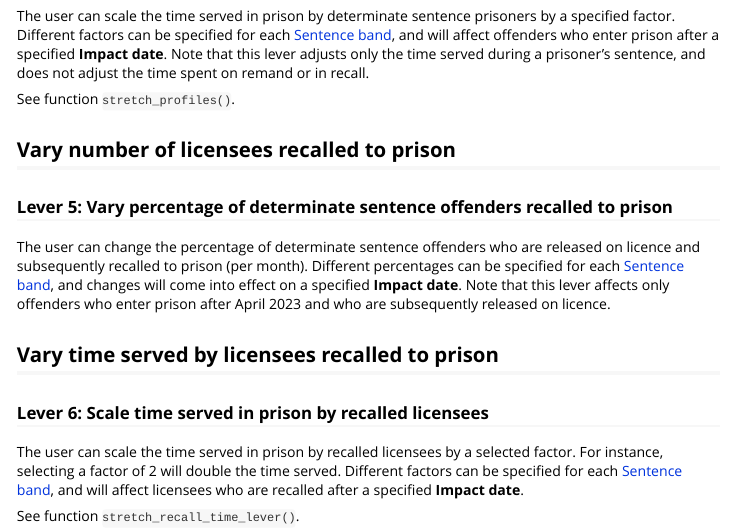
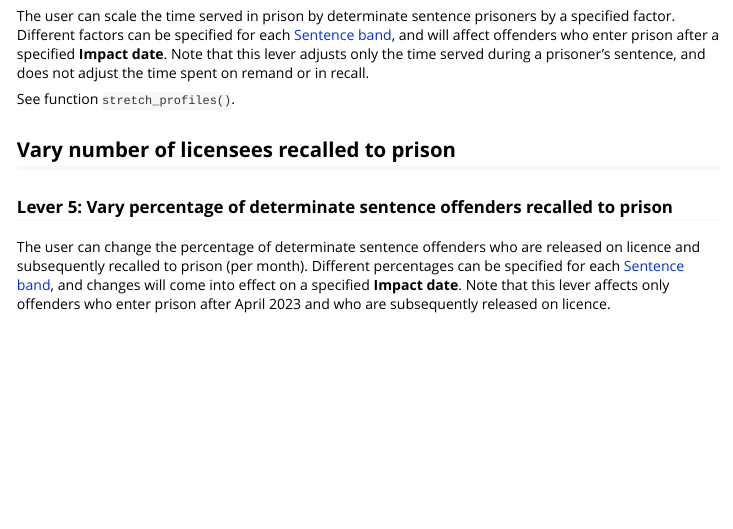
Before and after one commit to moj-analytical-services/prisonsreadyreckoner, an R Markdown document (vignettes/user_guide.Rmd): the page in a window 1100 px wide, from 990 px down. Rendered offline with R 4.5, knitr and Pandoc, with nearby package versions; some code elsewhere in the file could not run offline.

Commit message:
commenting out description of recall time served lever in user guide

```diff
--- a/vignettes/user_guide.Rmd
+++ b/vignettes/user_guide.Rmd
@@ -108,16 +108,16 @@ effect on a specified **Impact date**. Note that this lever affects only offende
 who enter prison after April 2023 and who are subsequently released on licence.
 
 
-## Vary time served by licensees recalled to prison
+<!-- ## Vary time served by licensees recalled to prison -->
 
-### **Lever 6**: Scale time served in prison by recalled licensees
+<!-- ### **Lever 6**: Scale time served in prison by recalled licensees -->
 
-The user can scale the time served in prison by recalled licensees by a selected
-factor. For instance, selecting a factor of 2 will double the time served.
-Different factors can be specified for each [Sentence band][sentence-bands], and will affect
-licensees who are recalled after a specified **Impact date**.
+<!-- The user can scale the time served in prison by recalled licensees by a selected -->
+<!-- factor. For instance, selecting a factor of 2 will double the time served. -->
+<!-- Different factors can be specified for each [Sentence band][sentence-bands], and will affect -->
+<!-- licensees who are recalled after a specified **Impact date**. -->
 
-See function `stretch_recall_time_lever()`.
+<!-- See function `stretch_recall_time_lever()`. -->
 
 
 <!-- Cross-vignette references -->
```
Also changed, not shown: vignettes/user_guide.Rmd (2 more changed lines).
